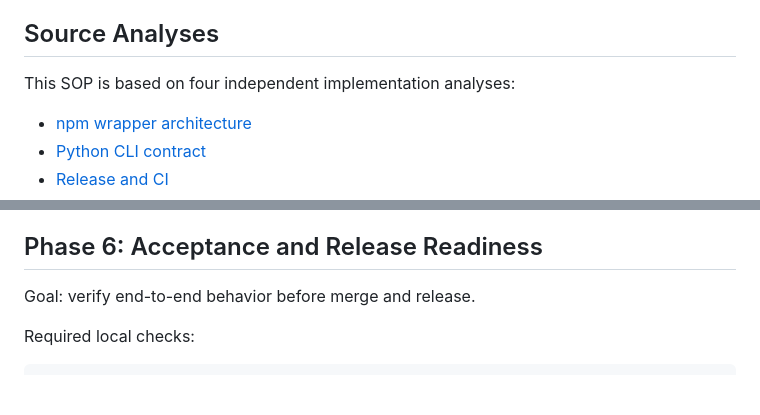
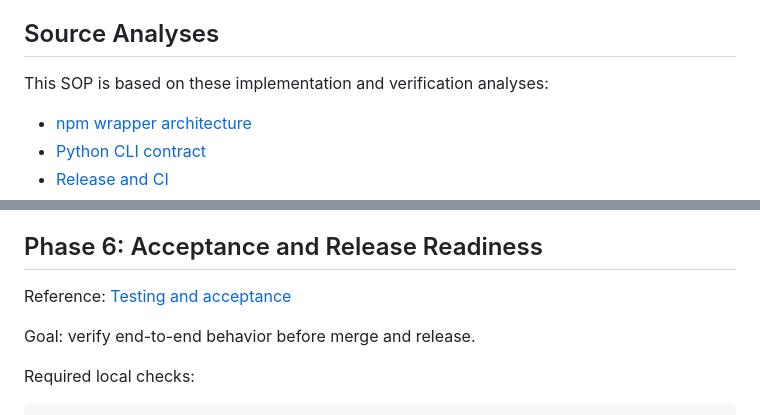
Before and after one commit to SwimmingLiu/auto-vpn, a Markdown page: docs/npm-cli/npm-wrapper-sop.md, 2 parts joined by grey strips. GitHub-like rendering; blank space fills up the shorter version.

Commit message:
docs: add npm CLI wrapper test SOP

```diff
--- a/docs/npm-cli/npm-wrapper-sop.md
+++ b/docs/npm-cli/npm-wrapper-sop.md
@@ -16,7 +16,7 @@ The npm package is a distribution and launcher layer. It must not reimplement pr
 
 ## Source Analyses
 
-This SOP is based on four independent implementation analyses:
+This SOP is based on these implementation and verification analyses:
 
 - [npm wrapper architecture](./wrapper-architecture-plan.md)
 - [Python CLI contract](./python-cli-contract-plan.md)
@@ -239,6 +240,8 @@ Exit criteria:
 
 ## Phase 6: Acceptance and Release Readiness
 
+Reference: [Testing and acceptance](./npm-wrapper-test-sop.md)
+
 Goal: verify end-to-end behavior before merge and release.
 
 Required local checks:
```
Also changed, not shown: other parts of docs/npm-cli/npm-wrapper-sop.md (+1 -0 lines), docs/npm-cli/npm-wrapper-test-sop.md (added, +520 -0 lines).
